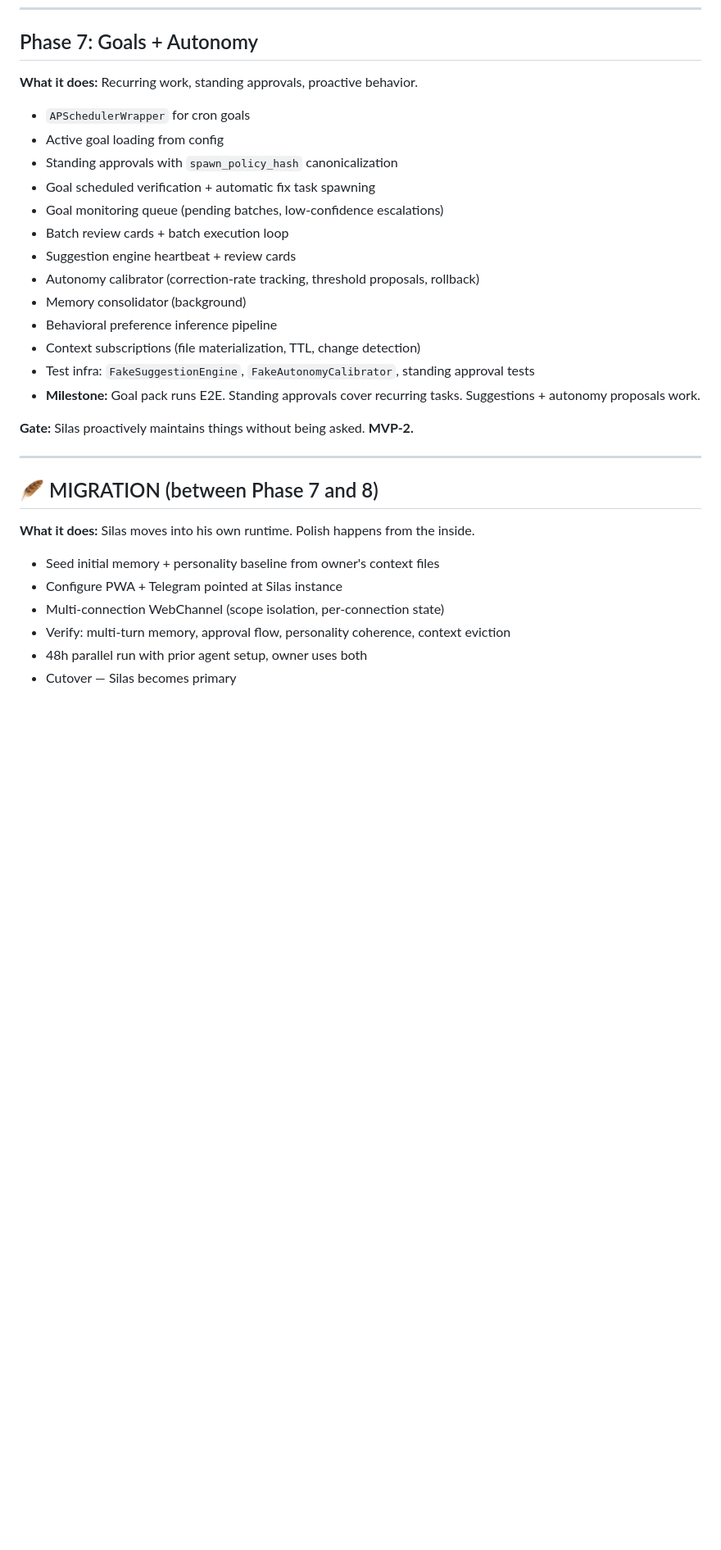
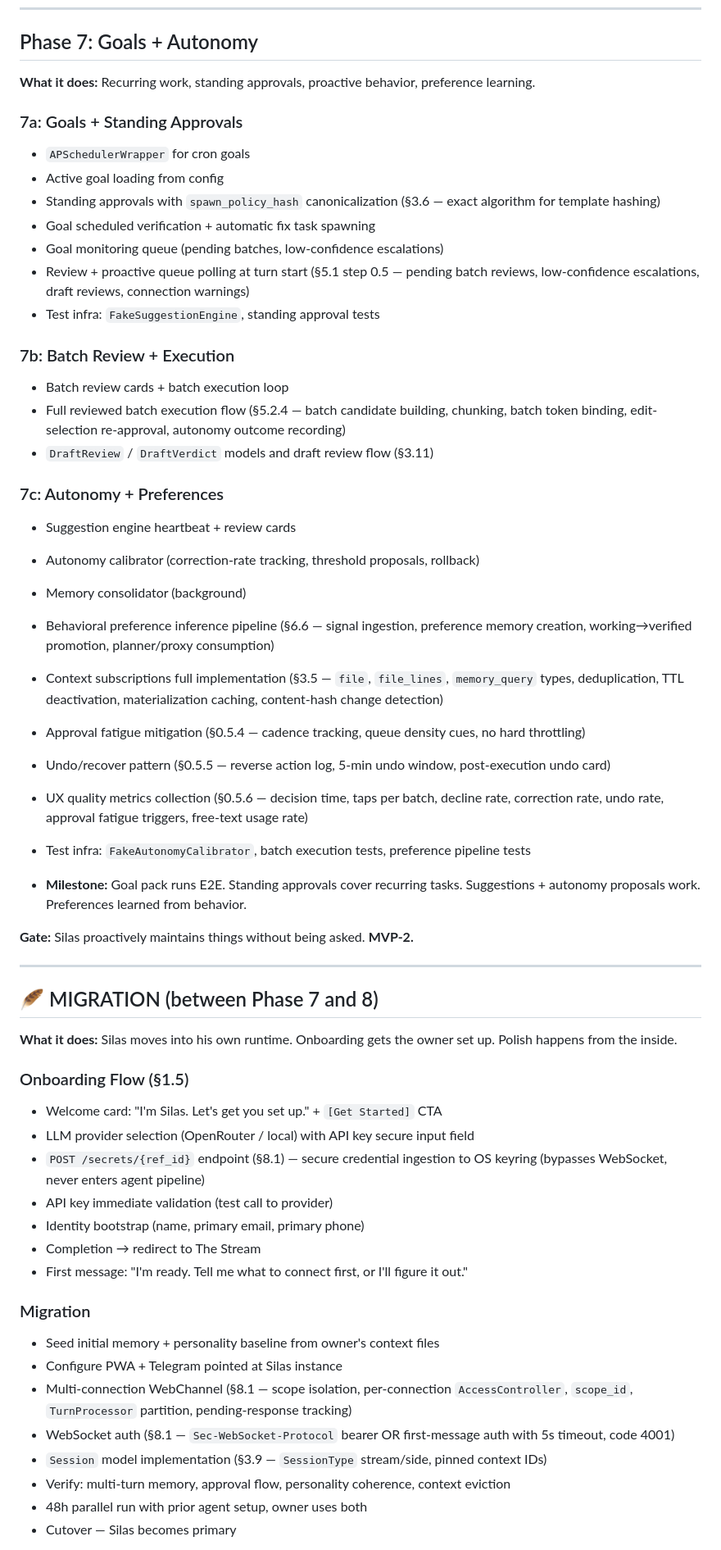
Before and after one commit to DavSimFel/silas, a Markdown page: PLAN.md, the part around one of its changes. Shown at 82% size. GitHub-like rendering; blank space fills up the shorter version.

Commit message:
chore: update PLAN.md — 100% spec coverage for open phases

```diff
--- a/PLAN.md
+++ b/PLAN.md
@@ -204,21 +204,34 @@
 
 ## Phase 7: Goals + Autonomy
 
-**What it does:** Recurring work, standing approvals, proactive behavior.
+**What it does:** Recurring work, standing approvals, proactive behavior, preference learning.
 
+### 7a: Goals + Standing Approvals
 - `APSchedulerWrapper` for cron goals
 - Active goal loading from config
-- Standing approvals with `spawn_policy_hash` canonicalization
+- Standing approvals with `spawn_policy_hash` canonicalization (§3.6 — exact algorithm for template hashing)
 - Goal scheduled verification + automatic fix task spawning
 - Goal monitoring queue (pending batches, low-confidence escalations)
+- Review + proactive queue polling at turn start (§5.1 step 0.5 — pending batch reviews, low-confidence escalations, draft reviews, connection warnings)
+- Test infra: `FakeSuggestionEngine`, standing approval tests
+
+### 7b: Batch Review + Execution
 - Batch review cards + batch execution loop
+- Full reviewed batch execution flow (§5.2.4 — batch candidate building, chunking, batch token binding, edit-selection re-approval, autonomy outcome recording)
+- `DraftReview` / `DraftVerdict` models and draft review flow (§3.11)
+
+### 7c: Autonomy + Preferences
 - Suggestion engine heartbeat + review cards
 - Autonomy calibrator (correction-rate tracking, threshold proposals, rollback)
 - Memory consolidator (background)
-- Behavioral preference inference pipeline
-- Context subscriptions (file materialization, TTL, change detection)
-- Test infra: `FakeSuggestionEngine`, `FakeAutonomyCalibrator`, standing approval tests
-- **Milestone:** Goal pack runs E2E. Standing approvals cover recurring tasks. Suggestions + autonomy proposals work.
+- Behavioral preference inference pipeline (§6.6 — signal ingestion, preference memory creation, working→verified promotion, planner/proxy consumption)
+- Context subscriptions full implementation (§3.5 — `file`, `file_lines`, `memory_query` types, deduplication, TTL deactivation, materialization caching, content-hash change detection)
+- Approval fatigue mitigation (§0.5.4 — cadence tracking, queue density cues, no hard throttling)
+- Undo/recover pattern (§0.5.5 — reverse action log, 5-min undo window, post-execution undo card)
+- UX quality metrics collection (§0.5.6 — decision time, taps per batch, decline rate, correction rate, undo rate, approval fatigue triggers, free-text usage rate)
+- Test infra: `FakeAutonomyCalibrator`, batch execution tests, preference pipeline tests
+
+- **Milestone:** Goal pack runs E2E. Standing approvals cover recurring tasks. Suggestions + autonomy proposals work. Preferences learned from behavior.
 
 **Gate:** Silas proactively maintains things without being asked. **MVP-2.**
 
@@ -226,11 +239,23 @@
 
 ## 🪶 MIGRATION (between Phase 7 and 8)
 
-**What it does:** Silas moves into his own runtime. Polish happens from the inside.
+**What it does:** Silas moves into his own runtime. Onboarding gets the owner set up. Polish happens from the inside.
 
+### Onboarding Flow (§1.5)
+- Welcome card: "I'm Silas. Let's get you set up." + `[Get Started]` CTA
+- LLM provider selection (OpenRouter / local) with API key secure input field
+- `POST /secrets/{ref_id}` endpoint (§8.1) — secure credential ingestion to OS keyring (bypasses WebSocket, never enters agent pipeline)
+- API key immediate validation (test call to provider)
+- Identity bootstrap (name, primary email, primary phone)
+- Completion → redirect to The Stream
+- First message: "I'm ready. Tell me what to connect first, or I'll figure it out."
+
+### Migration
 - Seed initial memory + personality baseline from owner's context files
 - Configure PWA + Telegram pointed at Silas instance
-- Multi-connection WebChannel (scope isolation, per-connection state)
+- Multi-connection WebChannel (§8.1 — scope isolation, per-connection `AccessController`, `scope_id`, `TurnProcessor` partition, pending-response tracking)
+- WebSocket auth (§8.1 — `Sec-WebSocket-Protocol` bearer OR first-message auth with 5s timeout, code 4001)
+- `Session` model implementation (§3.9 — `SessionType` stream/side, pinned context IDs)
 - Verify: multi-turn memory, approval flow, personality coherence, context eviction
 - 48h parallel run with prior agent setup, owner uses both
 - Cutover — Silas becomes primary
```
Also changed, not shown: other parts of PLAN.md (+33 -1 lines).
